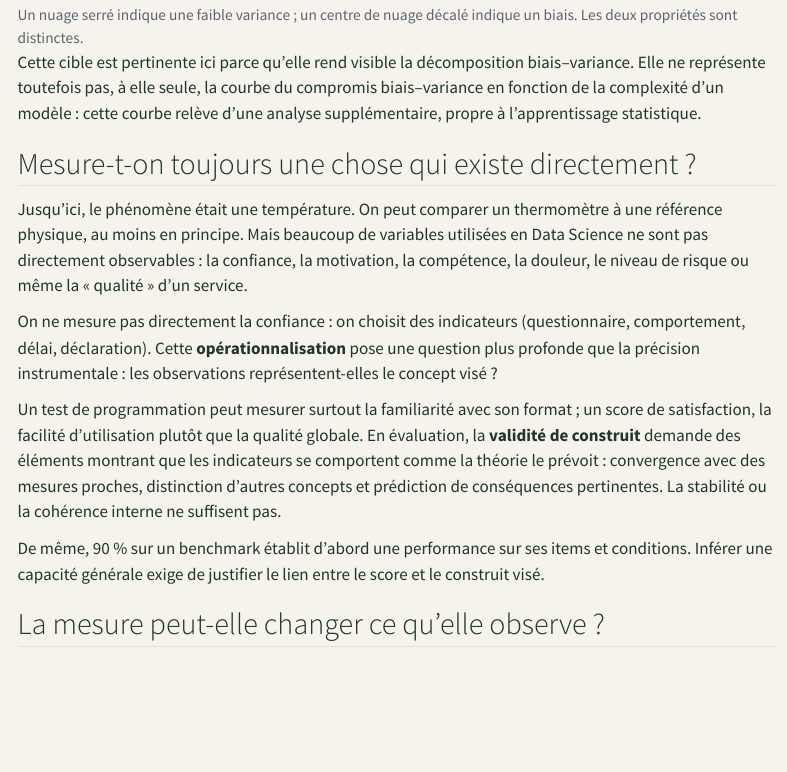
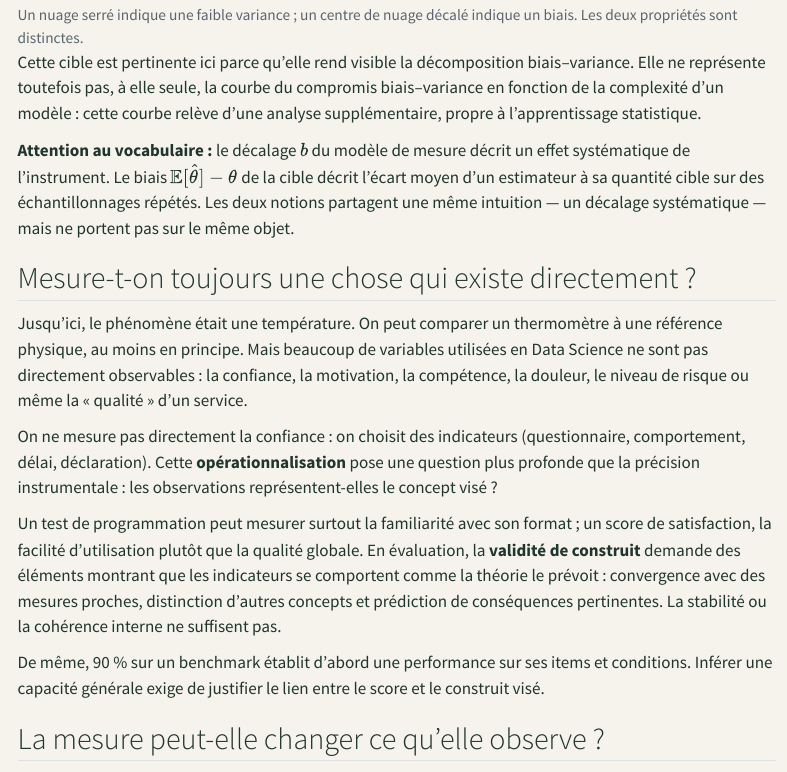
Before and after one commit to JM-Brun/knowledge-stories, a Quarto document (calendar/days/jour-01.qmd): the page in a window 1100 px wide, from 3660 px down. Rendered offline with R 4.5, knitr and Pandoc in place of Quarto, with nearby package versions; menus at the side of the page are left out.

Commit message:
Distinguish instrument offset from estimator bias

```diff
--- a/calendar/days/jour-01.qmd
+++ b/calendar/days/jour-01.qmd
@@ -175,6 +175,8 @@ La cible ci-dessous représente les résultats d'un estimateur obtenus sur de no
 
 Cette cible est pertinente ici parce qu'elle rend visible la décomposition biais–variance. Elle ne représente toutefois pas, à elle seule, la courbe du compromis biais–variance en fonction de la complexité d'un modèle : cette courbe relève d'une analyse supplémentaire, propre à l'apprentissage statistique.
 
+**Attention au vocabulaire :** le décalage \(b\) du modèle de mesure décrit un effet systématique de l'instrument. Le biais \(\mathbb{E}[\hat{\theta}]-\theta\) de la cible décrit l'écart moyen d'un estimateur à sa quantité cible sur des échantillonnages répétés. Les deux notions partagent une même intuition — un décalage systématique — mais ne portent pas sur le même objet.
+
 ## Mesure-t-on toujours une chose qui existe directement ?
 
 Jusqu'ici, le phénomène était une température. On peut comparer un thermomètre à une référence physique, au moins en principe. Mais beaucoup de variables utilisées en Data Science ne sont pas directement observables : la confiance, la motivation, la compétence, la douleur, le niveau de risque ou même la « qualité » d'un service.
```
